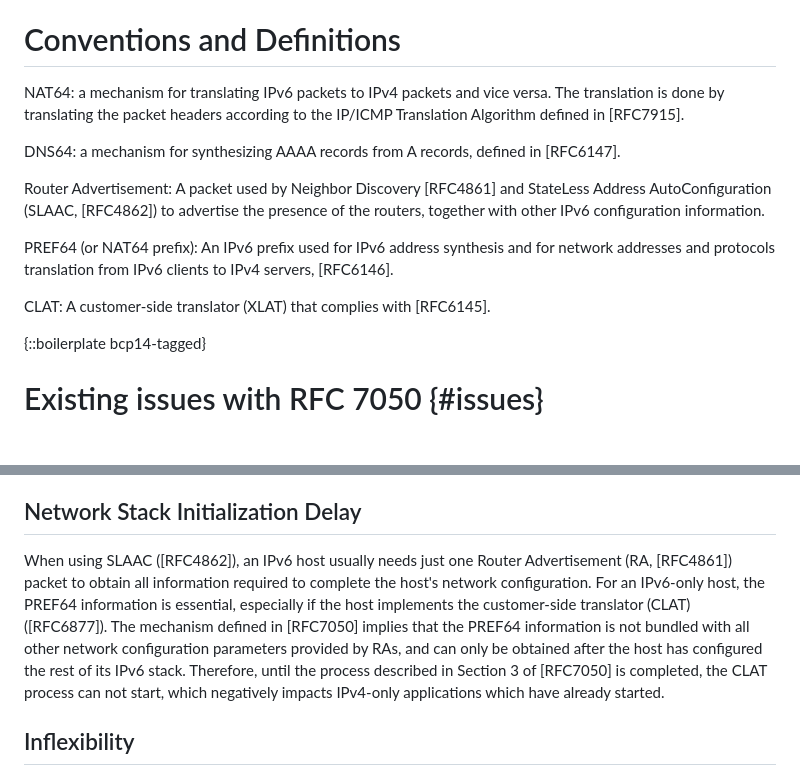
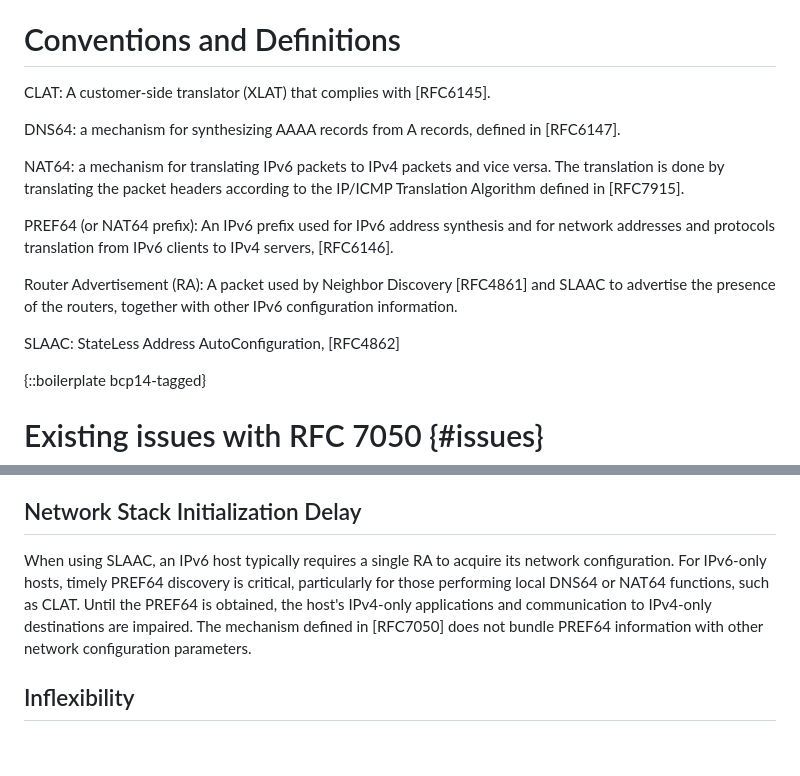
Before and after one commit to furry13/draft-buraglio-deprecate7050, a Markdown page: draft-ietf-v6ops-prefer8781.md, 2 parts joined by grey strips. Rendered like a GitHub page; blank space fills up the shorter version.

Commit message:
Rephrasing "Network Stack Initialization Delay"
Also reordering items in the Terminology section, so they are in the alphabetic order.

```diff
--- a/draft-ietf-v6ops-prefer8781.md
+++ b/draft-ietf-v6ops-prefer8781.md
@@ -86,15 +86,17 @@ The DNS64-based mechanism of [RFC7050] should be employed only when RA-based PRE
 
 # Conventions and Definitions
 
-NAT64: a mechanism for translating IPv6 packets to IPv4 packets and vice versa.  The translation is done by translating the packet headers according to the IP/ICMP Translation Algorithm defined in [RFC7915].
+CLAT: A customer-side translator (XLAT) that complies with [RFC6145].
 
 DNS64: a mechanism for synthesizing AAAA records from A records, defined in [RFC6147].
 
-Router Advertisement: A packet used by Neighbor Discovery [RFC4861] and StateLess Address AutoConfiguration (SLAAC, [RFC4862]) to advertise the presence of the routers, together with other IPv6 configuration information.
+NAT64: a mechanism for translating IPv6 packets to IPv4 packets and vice versa.  The translation is done by translating the packet headers according to the IP/ICMP Translation Algorithm defined in [RFC7915].
 
 PREF64 (or NAT64 prefix): An IPv6 prefix used for IPv6 address synthesis and for network addresses and protocols translation from IPv6 clients to IPv4 servers, [RFC6146].
 
-CLAT: A customer-side translator (XLAT) that complies with [RFC6145].
+Router Advertisement (RA): A packet used by Neighbor Discovery [RFC4861] and SLAAC to advertise the presence of the routers, together with other IPv6 configuration information.
+
+SLAAC:  StateLess Address AutoConfiguration, [RFC4862]
 
 {::boilerplate bcp14-tagged}
 
@@ -114,10 +116,10 @@ As a result, configuring such systems to use resolvers other than the one provid
 
 ## Network Stack Initialization Delay
 
-When using SLAAC ([RFC4862]), an IPv6 host usually needs just one Router Advertisement (RA, [RFC4861]) packet to obtain all information required to complete the host's network configuration.
-For an IPv6-only host, the PREF64 information is essential, especially if the host implements the customer-side translator (CLAT) ([RFC6877]).
-The mechanism defined in [RFC7050] implies that the PREF64 information is not bundled with all other network configuration parameters provided by RAs, and can only be obtained after the host has configured the rest of its IPv6 stack.
-Therefore, until the process described in Section 3 of [RFC7050] is completed, the CLAT process can not start, which negatively impacts IPv4-only applications which have already started.
+When using SLAAC, an IPv6 host typically requires a single RA to acquire its network configuration.
+For IPv6-only hosts, timely PREF64 discovery is critical, particularly for those performing local DNS64 or NAT64 functions, such as CLAT.
+Until the PREF64 is obtained, the host's IPv4-only applications and communication to IPv4-only destinations are impaired.
+The mechanism defined in [RFC7050] does not bundle PREF64 information with other network configuration parameters.
 
 ## Inflexibility
 
```
